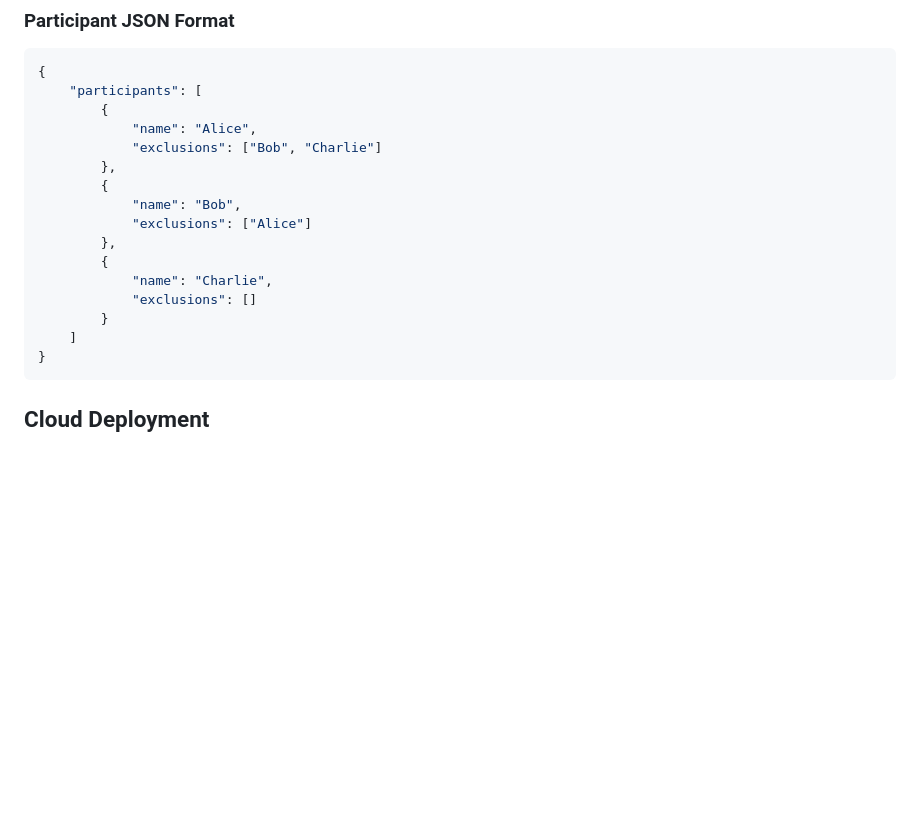
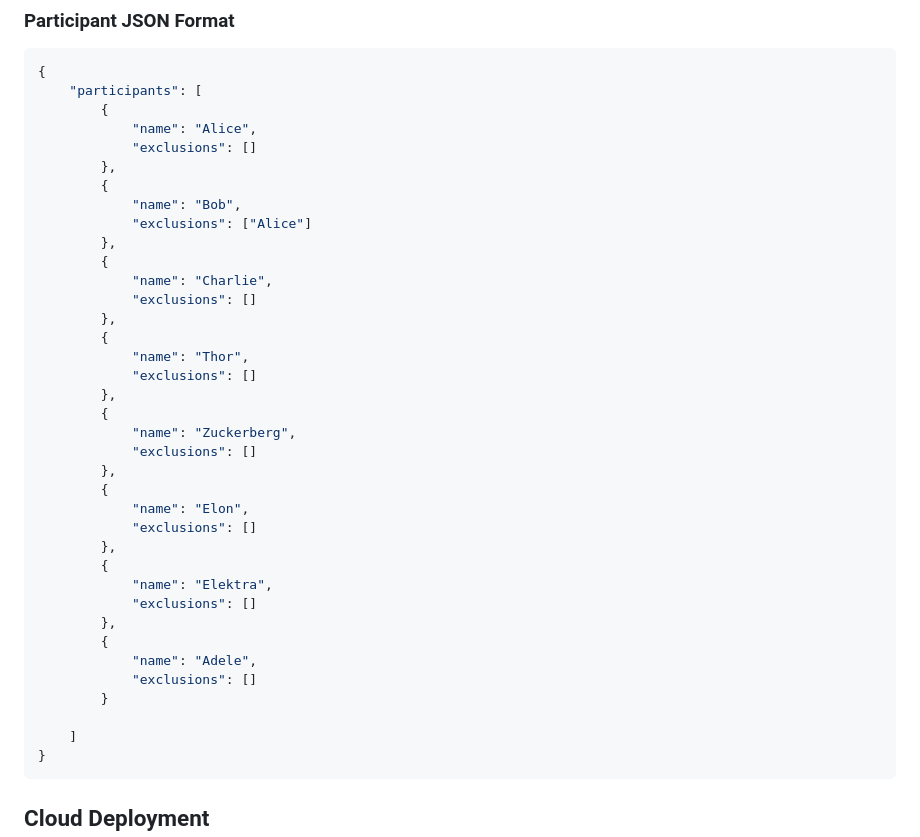
Before and after one commit to stratzoomer/secret-santa, a Markdown page: static/README.md, the part around the change. Drawn GitHub-style; blank space fills up the shorter version.

Commit message:
Modified participants example in README

````diff
--- a/static/README.md
+++ b/static/README.md
@@ -82,7 +82,7 @@ http://localhost:5000
     "participants": [
         {
             "name": "Alice",
-            "exclusions": ["Bob", "Charlie"]
+            "exclusions": []
         },
         {
             "name": "Bob",
@@ -91,7 +91,28 @@ http://localhost:5000
         {
             "name": "Charlie",
             "exclusions": []
+        },
+        {
+            "name": "Thor",
+            "exclusions": []
+        },
+        {
+            "name": "Zuckerberg",
+            "exclusions": []
+        },
+        {
+            "name": "Elon",
+            "exclusions": []
+        },
+        {
+            "name": "Elektra",
+            "exclusions": []
+        },
+        {
+            "name": "Adele",
+            "exclusions": []
         }
+
     ]
 }
 ```
````
